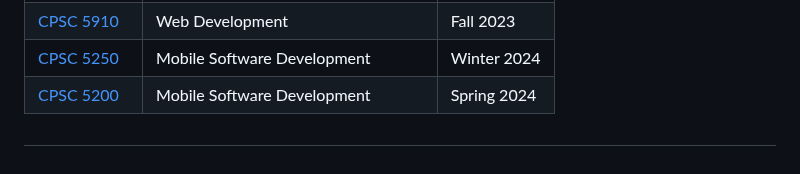
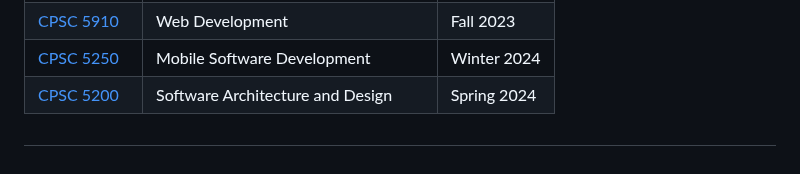
Before and after one commit to kapish-patel/Programming-at-SeattleU, a Markdown page: README.md, the part around the change. Rendered like a GitHub page.

```diff
--- a/README.md
+++ b/README.md
@@ -75,7 +75,7 @@ This repository contains assignments and projects that I have worked on while st
   </tr>
   <tr>
     <td><a href="./CPSC-5200 Software Architecture and Design">CPSC 5200</a></td>
-    <td>Mobile Software Development</td>
+    <td>Software Architecture and Design</td>
     <td>Spring 2024</td>
   </tr>
 </table>
```
